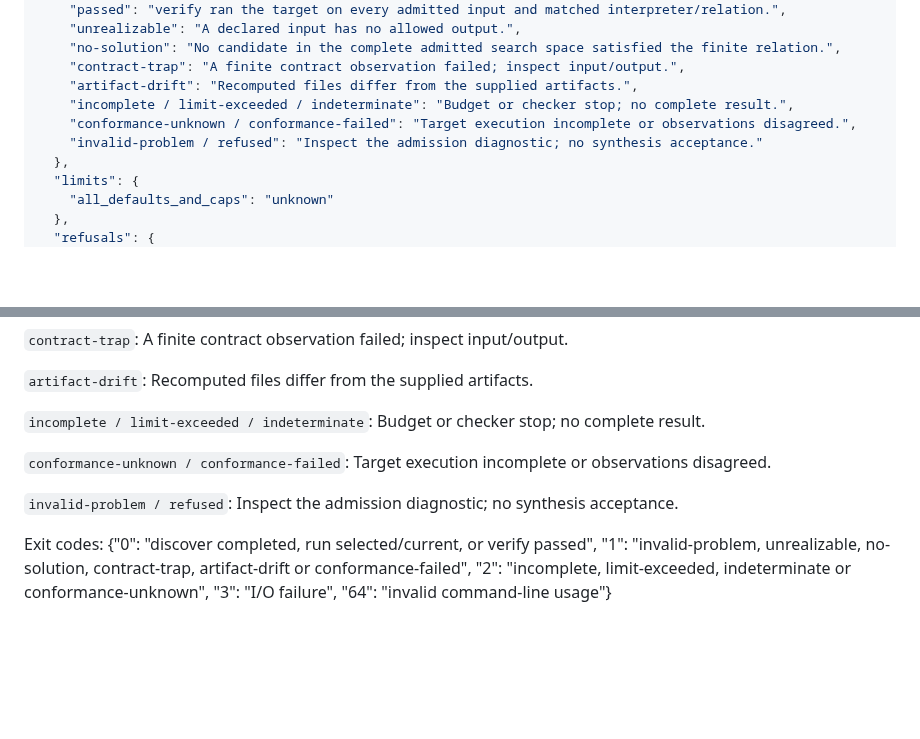
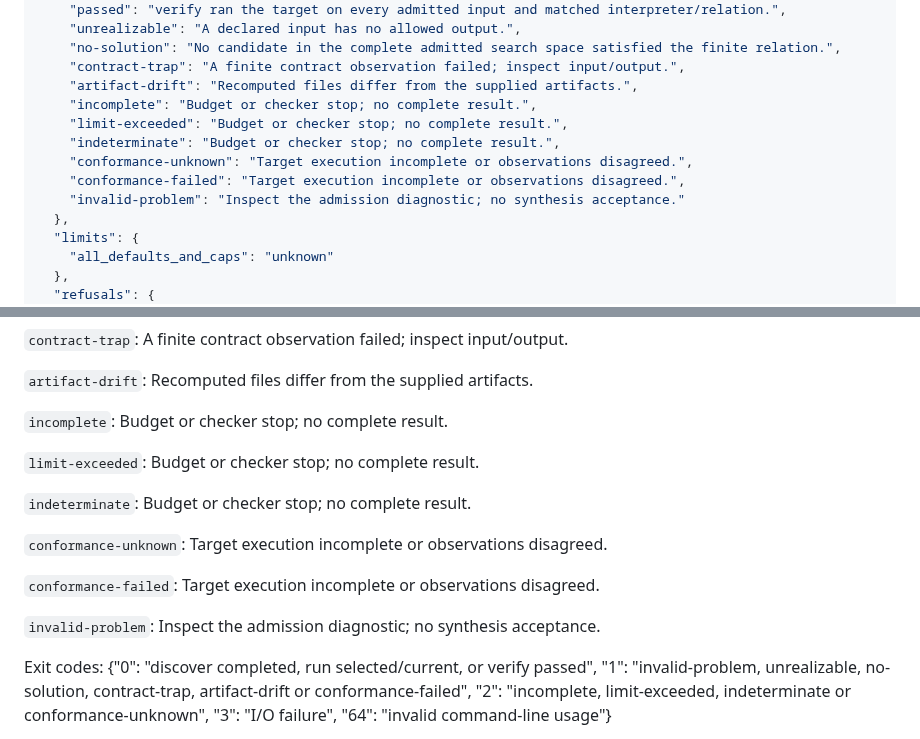
Before and after one commit to TheDarkLightX/ZenoFCIS, a Markdown page: docs/loops/synth.md, 2 parts joined by grey strips. Rendered like a GitHub page; blank space fills up the shorter version.

Commit message:
docs(loops): list card verdicts as exact emitted values
Source-commit: 0e1db0c434378f27a5c9806fcfdf2bea946aeba8

```diff
--- a/docs/loops/synth.md
+++ b/docs/loops/synth.md
@@ -34,9 +34,12 @@
     "no-solution": "No candidate in the complete admitted search space satisfied the finite relation.",
     "contract-trap": "A finite contract observation failed; inspect input/output.",
     "artifact-drift": "Recomputed files differ from the supplied artifacts.",
-    "incomplete / limit-exceeded / indeterminate": "Budget or checker stop; no complete result.",
-    "conformance-unknown / conformance-failed": "Target execution incomplete or observations disagreed.",
-    "invalid-problem / refused": "Inspect the admission diagnostic; no synthesis acceptance."
+    "incomplete": "Budget or checker stop; no complete result.",
+    "limit-exceeded": "Budget or checker stop; no complete result.",
+    "indeterminate": "Budget or checker stop; no complete result.",
+    "conformance-unknown": "Target execution incomplete or observations disagreed.",
+    "conformance-failed": "Target execution incomplete or observations disagreed.",
+    "invalid-problem": "Inspect the admission diagnostic; no synthesis acceptance."
   },
   "limits": {
     "all_defaults_and_caps": "unknown"
@@ -127,11 +130,17 @@ Expected: exit 0; [].
 
 `artifact-drift`: Recomputed files differ from the supplied artifacts.
 
-`incomplete / limit-exceeded / indeterminate`: Budget or checker stop; no complete result.
+`incomplete`: Budget or checker stop; no complete result.
 
-`conformance-unknown / conformance-failed`: Target execution incomplete or observations disagreed.
+`limit-exceeded`: Budget or checker stop; no complete result.
 
-`invalid-problem / refused`: Inspect the admission diagnostic; no synthesis acceptance.
+`indeterminate`: Budget or checker stop; no complete result.
+
+`conformance-unknown`: Target execution incomplete or observations disagreed.
+
+`conformance-failed`: Target execution incomplete or observations disagreed.
+
+`invalid-problem`: Inspect the admission diagnostic; no synthesis acceptance.
 
 Exit codes: {"0": "discover completed, run selected/current, or verify passed", "1": "invalid-problem, unrealizable, no-solution, contract-trap, artifact-drift or conformance-failed", "2": "incomplete, limit-exceeded, indeterminate or conformance-unknown", "3": "I/O failure", "64": "invalid command-line usage"}
 
```
Also changed, not shown: docs/loops/trace-game.md (+5 -2 lines), docs/loops/zal.md (+5 -2 lines).
